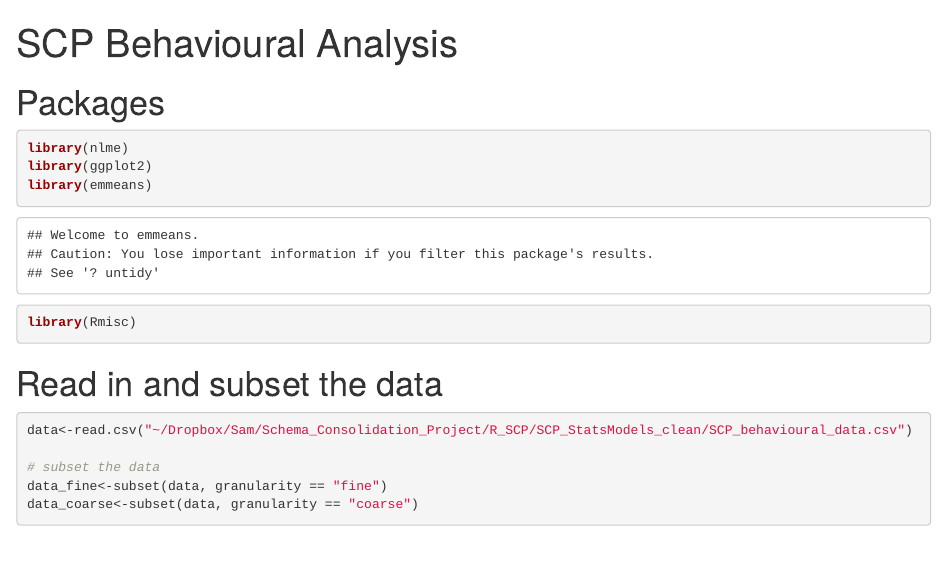
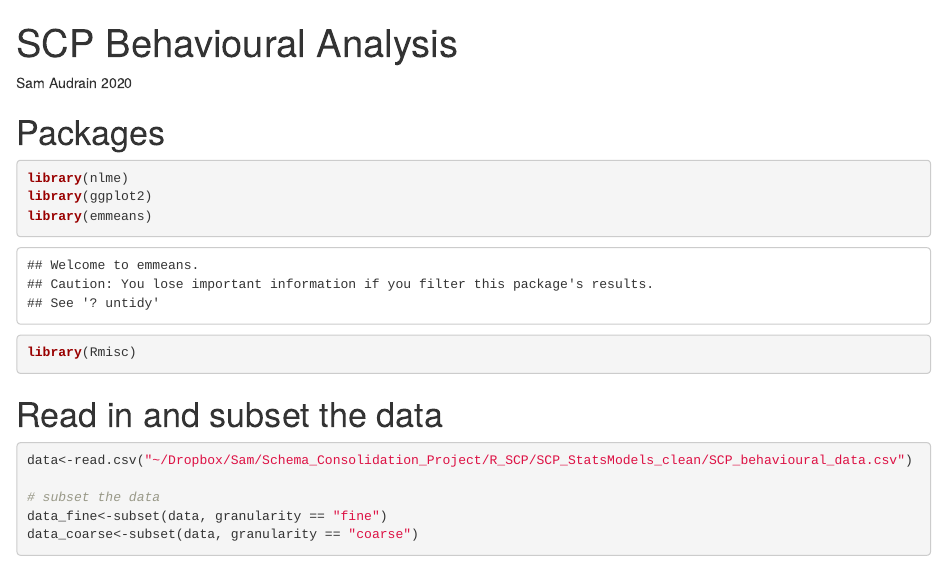
Before and after one commit to saudrain/paper-SCP2021, an R Markdown document (R_SCP_behaviour_analysis.Rmd): the page in a window 1100 px wide, from its top. Rendered offline with R 4.5, knitr and Pandoc, with nearby package versions; some code elsewhere in the file could not run offline.

Commit message:
Added author name and date

````diff
--- a/R_SCP_behaviour_analysis.Rmd
+++ b/R_SCP_behaviour_analysis.Rmd
@@ -2,6 +2,7 @@
 title: "SCP Behavioural Analysis"
 output: html_notebook
 ---
+Sam Audrain 2020
 
 # Packages
 ```{r}
````
